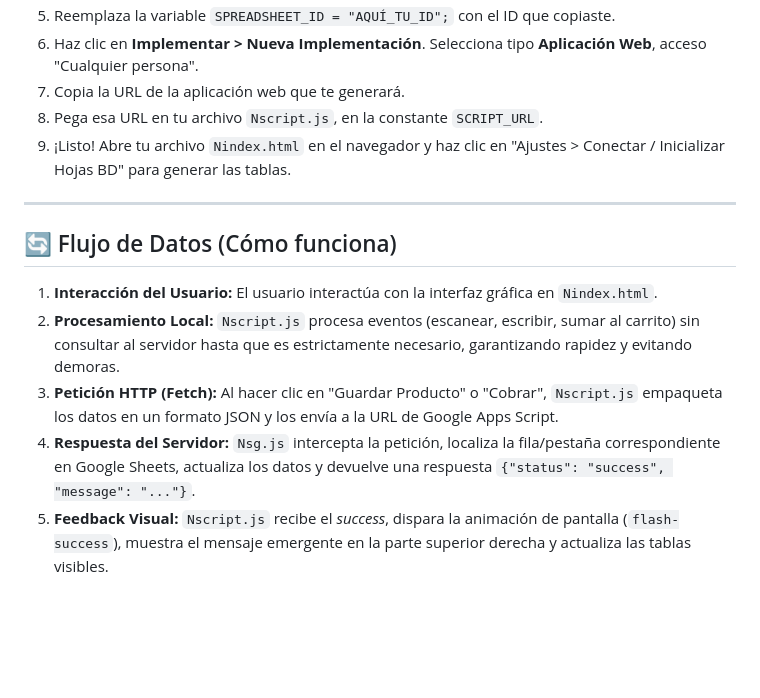
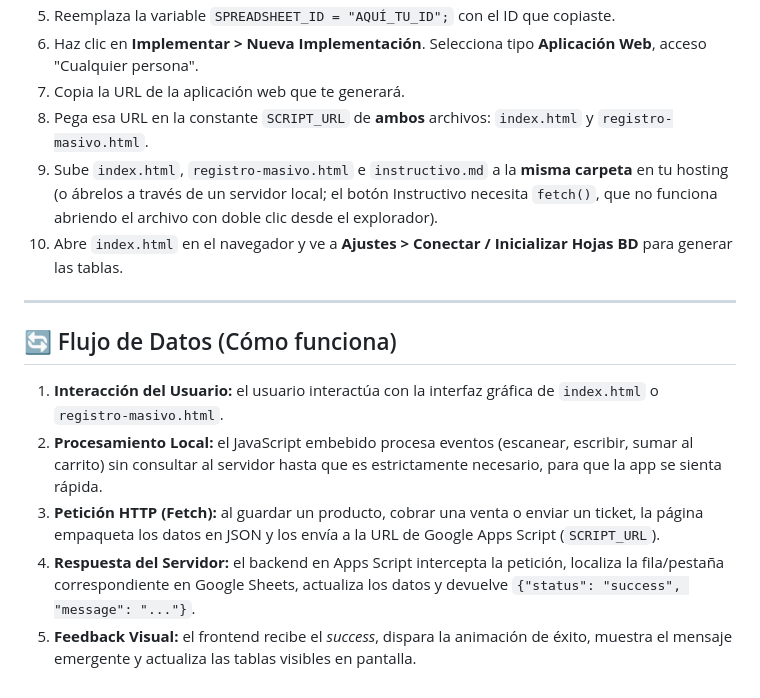
Before and after one commit to sitioweb001/PUNTO-DE-VENTA-LITE, a Markdown page: README.md, the part around one of its changes. GitHub-like rendering; blank space fills up the shorter version.

```diff
--- a/README.md
+++ b/README.md
@@ -85,15 +102,16 @@ Para que el sistema se comunique correctamente con la nube, sigue estos pasos:
 5. Reemplaza la variable `SPREADSHEET_ID = "AQUÍ_TU_ID";` con el ID que copiaste.
 6. Haz clic en **Implementar > Nueva Implementación**. Selecciona tipo **Aplicación Web**, acceso "Cualquier persona".
 7. Copia la URL de la aplicación web que te generará.
-8. Pega esa URL en tu archivo `Nscript.js`, en la constante `SCRIPT_URL`.
-9. ¡Listo! Abre tu archivo `Nindex.html` en el navegador y haz clic en "Ajustes > Conectar / Inicializar Hojas BD" para generar las tablas.
+8. Pega esa URL en la constante `SCRIPT_URL` de **ambos** archivos: `index.html` y `registro-masivo.html`.
+9. Sube `index.html`, `registro-masivo.html` e `instructivo.md` a la **misma carpeta** en tu hosting (o ábrelos a través de un servidor local; el botón Instructivo necesita `fetch()`, que no funciona abriendo el archivo con doble clic desde el explorador).
+10. Abre `index.html` en el navegador y ve a **Ajustes > Conectar / Inicializar Hojas BD** para generar las tablas.
 
 ---
 
 ## 🔄 Flujo de Datos (Cómo funciona)
 
-1. **Interacción del Usuario:** El usuario interactúa con la interfaz gráfica en `Nindex.html`.
-2. **Procesamiento Local:** `Nscript.js` procesa eventos (escanear, escribir, sumar al carrito) sin consultar al servidor hasta que es estrictamente necesario, garantizando rapidez y evitando demoras.
-3. **Petición HTTP (Fetch):** Al hacer clic en "Guardar Producto" o "Cobrar", `Nscript.js` empaqueta los datos en un formato JSON y los envía a la URL de Google Apps Script.
-4. **Respuesta del Servidor:** `Nsg.js` intercepta la petición, localiza la fila/pestaña correspondiente en Google Sheets, actualiza los datos y devuelve una respuesta `{"status": "success", "message": "..."}`.
-5. **Feedback Visual:** `Nscript.js` recibe el *success*, dispara la animación de pantalla (`flash-success`), muestra el mensaje emergente en la parte superior derecha y actualiza las tablas visibles.
+1. **Interacción del Usuario:** el usuario interactúa con la interfaz gráfica de `index.html` o `registro-masivo.html`.
+2. **Procesamiento Local:** el JavaScript embebido procesa eventos (escanear, escribir, sumar al carrito) sin consultar al servidor hasta que es estrictamente necesario, para que la app se sienta rápida.
+3. **Petición HTTP (Fetch):** al guardar un producto, cobrar una venta o enviar un ticket, la página empaqueta los datos en JSON y los envía a la URL de Google Apps Script (`SCRIPT_URL`).
+4. **Respuesta del Servidor:** el backend en Apps Script intercepta la petición, localiza la fila/pestaña correspondiente en Google Sheets, actualiza los datos y devuelve `{"status": "success", "message": "..."}`.
+5. **Feedback Visual:** el frontend recibe el *success*, dispara la animación de éxito, muestra el mensaje emergente y actualiza las tablas visibles en pantalla.
```
Also changed, not shown: other parts of README.md (+52 -35 lines).
